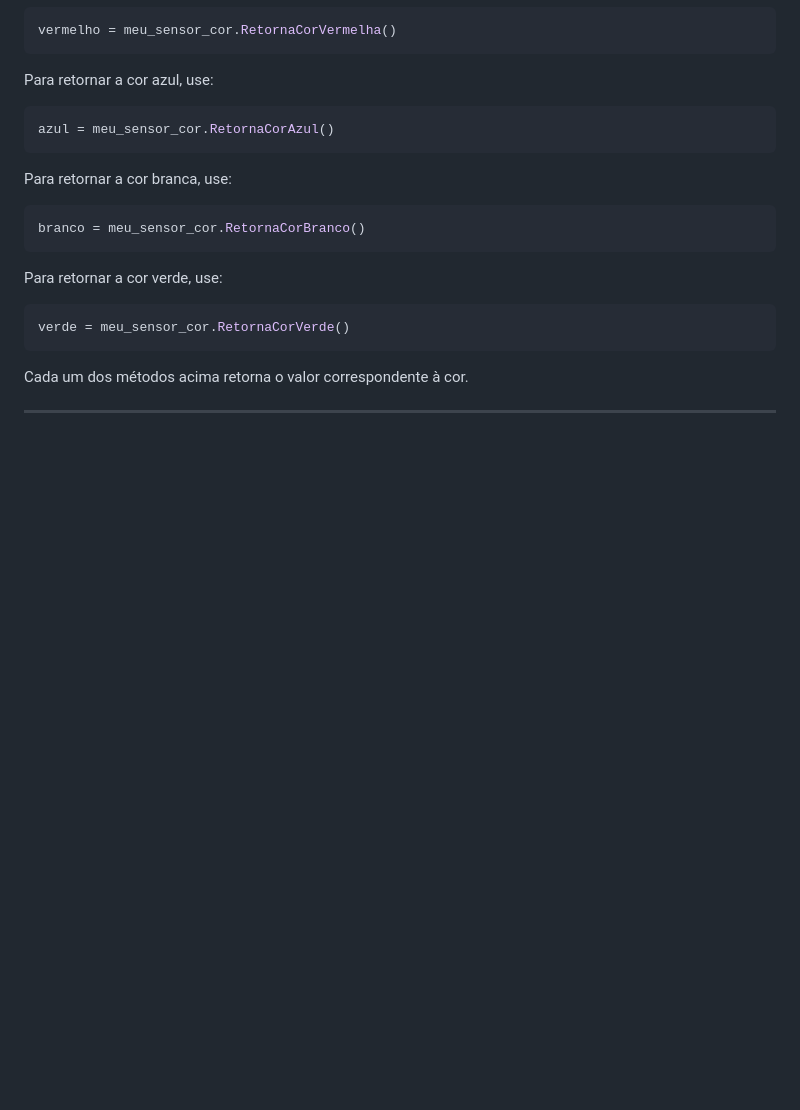
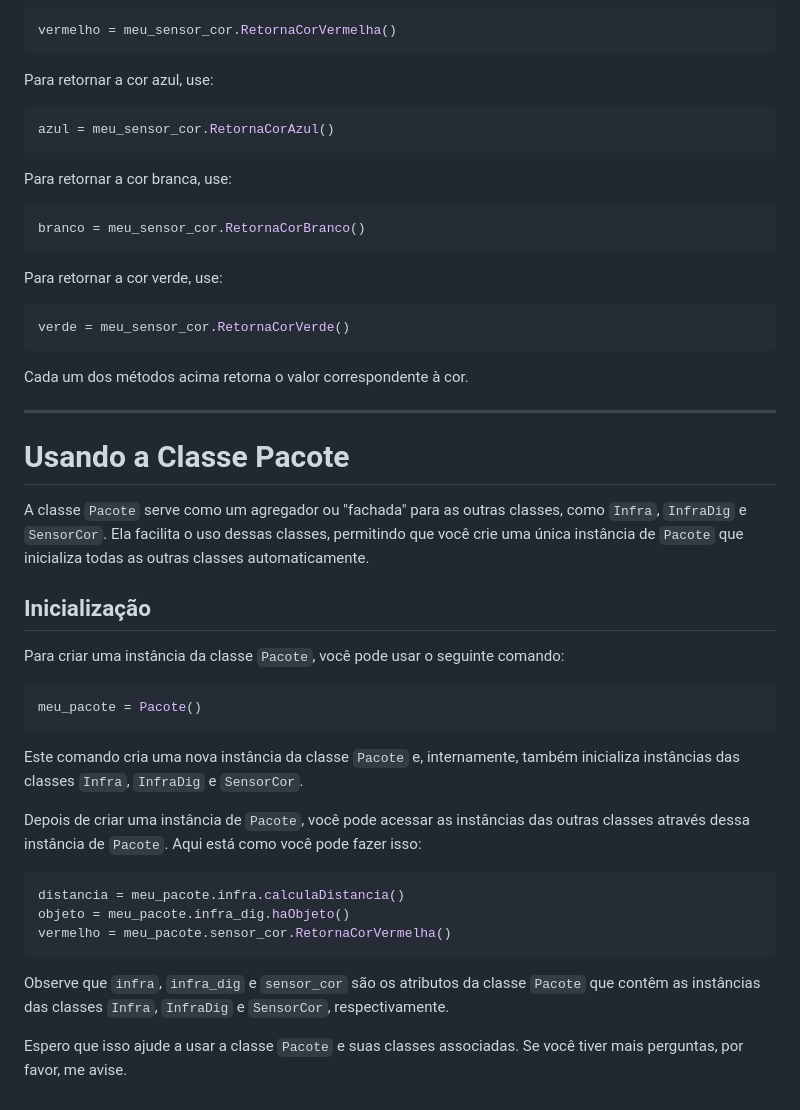
Before and after one commit to wesleiferreira98/LARA, a Markdown page: README.md, the part around the change. Rendered like a GitHub page; blank space fills up the shorter version.

````diff
--- a/README.md
+++ b/README.md
@@ -274,3 +274,30 @@ verde = meu_sensor_cor.RetornaCorVerde()
 Cada um dos métodos acima retorna o valor correspondente à cor.
 
 ---
+
+
+# Usando a Classe Pacote
+
+A classe `Pacote` serve como um agregador ou "fachada" para as outras classes, como `Infra`, `InfraDig` e `SensorCor`. Ela facilita o uso dessas classes, permitindo que você crie uma única instância de `Pacote` que inicializa todas as outras classes automaticamente.
+
+## Inicialização
+
+Para criar uma instância da classe `Pacote`, você pode usar o seguinte comando:
+
+```python
+meu_pacote = Pacote()
+```
+
+Este comando cria uma nova instância da classe `Pacote` e, internamente, também inicializa instâncias das classes `Infra`, `InfraDig` e `SensorCor`.
+
+Depois de criar uma instância de `Pacote`, você pode acessar as instâncias das outras classes através dessa instância de `Pacote`. Aqui está como você pode fazer isso:
+
+```python
+distancia = meu_pacote.infra.calculaDistancia()
+objeto = meu_pacote.infra_dig.haObjeto()
+vermelho = meu_pacote.sensor_cor.RetornaCorVermelha()
+```
+
+Observe que `infra`, `infra_dig` e `sensor_cor` são os atributos da classe `Pacote` que contêm as instâncias das classes `Infra`, `InfraDig` e `SensorCor`, respectivamente.
+
+Espero que isso ajude a usar a classe `Pacote` e suas classes associadas. Se você tiver mais perguntas, por favor, me avise.
````
